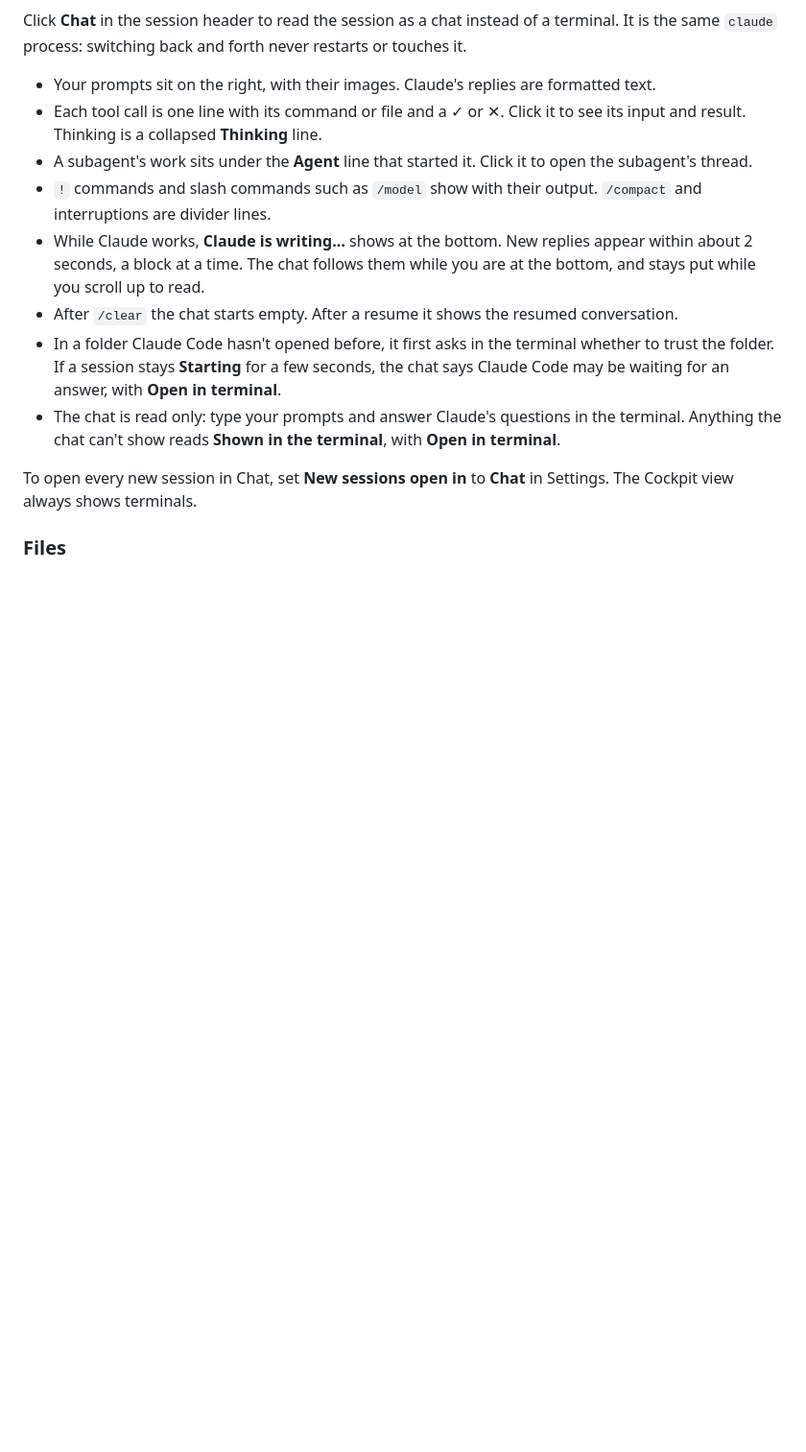
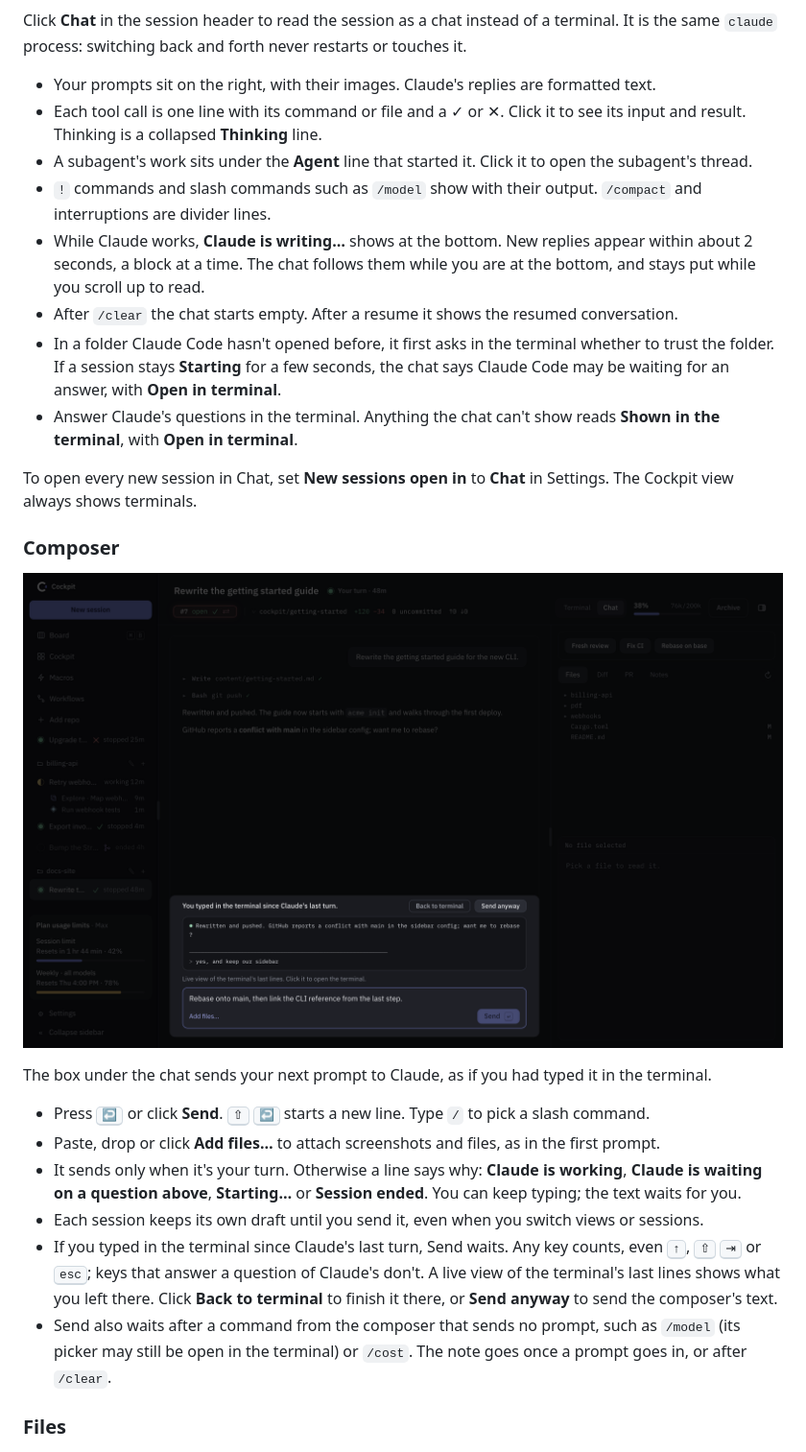
Before and after one commit to kaimunlau/cockpit-releases, a Markdown page: README.md, the part around one of its changes. Shown at 96% size. Drawn GitHub-style; pictures changed too: docs/screenshots/composer.png (added); blank space fills up the shorter version.

```diff
--- a/README.md
+++ b/README.md
@@ -116,9 +116,22 @@ Click **Chat** in the session header to read the session as a chat instead of a
 - While Claude works, **Claude is writing…** shows at the bottom. New replies appear within about 2 seconds, a block at a time. The chat follows them while you are at the bottom, and stays put while you scroll up to read.
 - After `/clear` the chat starts empty. After a resume it shows the resumed conversation.
 - In a folder Claude Code hasn't opened before, it first asks in the terminal whether to trust the folder. If a session stays **Starting** for a few seconds, the chat says Claude Code may be waiting for an answer, with **Open in terminal**.
-- The chat is read only: type your prompts and answer Claude's questions in the terminal. Anything the chat can't show reads **Shown in the terminal**, with **Open in terminal**.
+- Answer Claude's questions in the terminal. Anything the chat can't show reads **Shown in the terminal**, with **Open in terminal**.
 
 To open every new session in Chat, set **New sessions open in** to **Chat** in Settings. The Cockpit view always shows terminals.
+
+### Composer
+
+![Composer](docs/screenshots/composer.png)
+
+The box under the chat sends your next prompt to Claude, as if you had typed it in the terminal.
+
+- Press <kbd>↩</kbd> or click **Send**. <kbd>⇧</kbd> <kbd>↩</kbd> starts a new line. Type `/` to pick a slash command.
+- Paste, drop or click **Add files…** to attach screenshots and files, as in the first prompt.
+- It sends only when it's your turn. Otherwise a line says why: **Claude is working**, **Claude is waiting on a question above**, **Starting…** or **Session ended**. You can keep typing; the text waits for you.
+- Each session keeps its own draft until you send it, even when you switch views or sessions.
+- If you typed in the terminal since Claude's last turn, Send waits. Any key counts, even <kbd>↑</kbd>, <kbd>⇧</kbd> <kbd>⇥</kbd> or <kbd>esc</kbd>; keys that answer a question of Claude's don't. A live view of the terminal's last lines shows what you left there. Click **Back to terminal** to finish it there, or **Send anyway** to send the composer's text.
+- Send also waits after a command from the composer that sends no prompt, such as `/model` (its picker may still be open in the terminal) or `/cost`. The note goes once a prompt goes in, or after `/clear`.
 
 ### Files
 
```
Also changed, not shown: other parts of README.md (+2 -1 lines), docs/screenshots/chat.png, docs/screenshots/cockpit.png.
